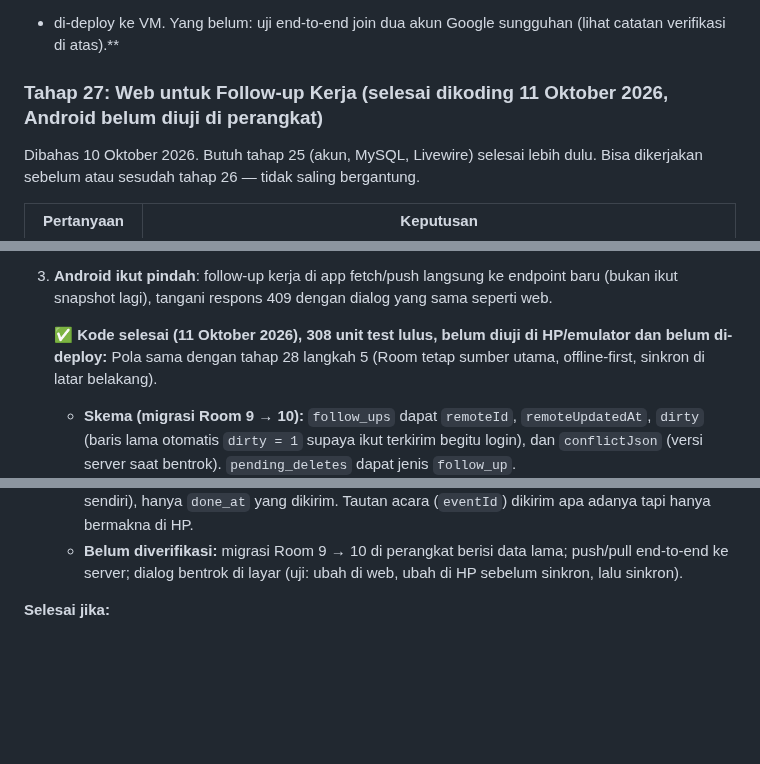
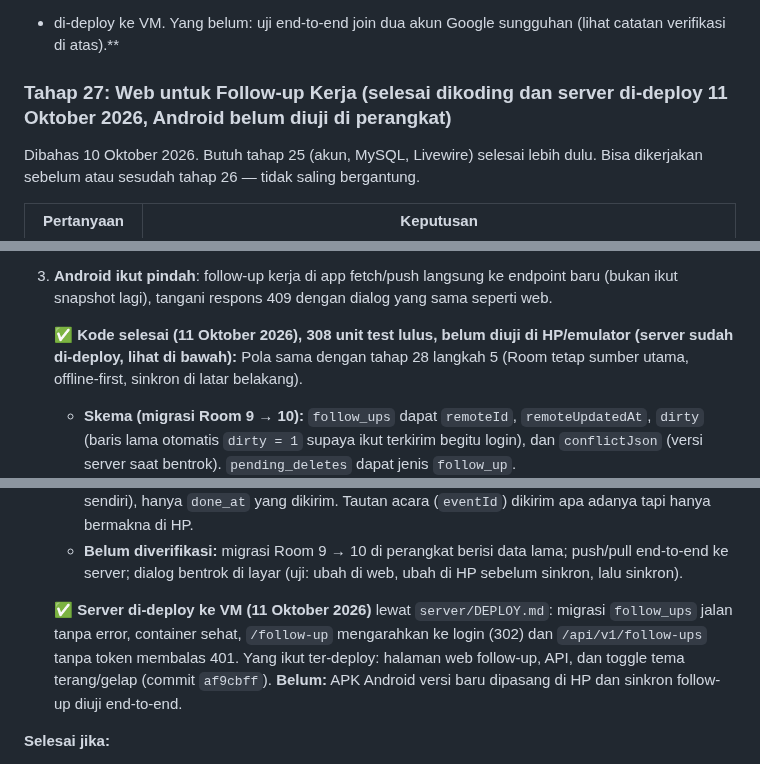
Before and after one commit to elahady/habitflow, a Markdown page: docs/concept.md, 3 parts joined by grey strips. Drawn GitHub-style; blank space fills up the shorter version.

```diff
--- a/docs/concept.md
+++ b/docs/concept.md
@@ -1310,7 +1310,7 @@ Dibahas 10 Oktober 2026. Butuh tahap 25 (akun, MySQL, Livewire) selesai lebih du
 + di-deploy ke VM. Yang belum: uji end-to-end join dua akun Google sungguhan (lihat catatan
 verifikasi di atas).**
 
-### Tahap 27: Web untuk Follow-up Kerja (selesai dikoding 11 Oktober 2026, Android belum diuji di perangkat)
+### Tahap 27: Web untuk Follow-up Kerja (selesai dikoding dan server di-deploy 11 Oktober 2026, Android belum diuji di perangkat)
 
 Dibahas 10 Oktober 2026. Butuh tahap 25 (akun, MySQL, Livewire) selesai lebih dulu. Bisa
 dikerjakan sebelum atau sesudah tahap 26 — tidak saling bergantung.
@@ -1373,7 +1373,7 @@ dikerjakan sebelum atau sesudah tahap 26 — tidak saling bergantung.
 3. **Android ikut pindah**: follow-up kerja di app fetch/push langsung ke endpoint baru
    (bukan ikut snapshot lagi), tangani respons 409 dengan dialog yang sama seperti web.
 
-   ✅ **Kode selesai (11 Oktober 2026), 308 unit test lulus, belum diuji di HP/emulator dan belum di-deploy:**
+   ✅ **Kode selesai (11 Oktober 2026), 308 unit test lulus, belum diuji di HP/emulator (server sudah di-deploy, lihat di bawah):**
    Pola sama dengan tahap 28 langkah 5 (Room tetap sumber utama, offline-first, sinkron di latar belakang).
    - **Skema (migrasi Room 9 → 10):** `follow_ups` dapat `remoteId`, `remoteUpdatedAt`, `dirty` (baris
      lama otomatis `dirty = 1` supaya ikut terkirim begitu login), dan `conflictJson` (versi server saat
@@ -1400,6 +1400,11 @@ dikerjakan sebelum atau sesudah tahap 26 — tidak saling bergantung.
      yang dikirim. Tautan acara (`eventId`) dikirim apa adanya tapi hanya bermakna di HP.
    - **Belum diverifikasi:** migrasi Room 9 → 10 di perangkat berisi data lama; push/pull end-to-end ke
      server; dialog bentrok di layar (uji: ubah di web, ubah di HP sebelum sinkron, lalu sinkron).
+
+   ✅ **Server di-deploy ke VM (11 Oktober 2026)** lewat `server/DEPLOY.md`: migrasi `follow_ups` jalan tanpa
+   error, container sehat, `/follow-up` mengarahkan ke login (302) dan `/api/v1/follow-ups` tanpa token
+   membalas 401. Yang ikut ter-deploy: halaman web follow-up, API, dan toggle tema terang/gelap (commit
+   `af9cbff`). **Belum:** APK Android versi baru dipasang di HP dan sinkron follow-up diuji end-to-end.
 
 **Selesai jika:**
 - Follow-up kerja bisa di-CRUD penuh dari web, dan HP yang fetch ulang melihat perubahan
```
Also changed, not shown: server/DEPLOY.md (+10 -0 lines).
